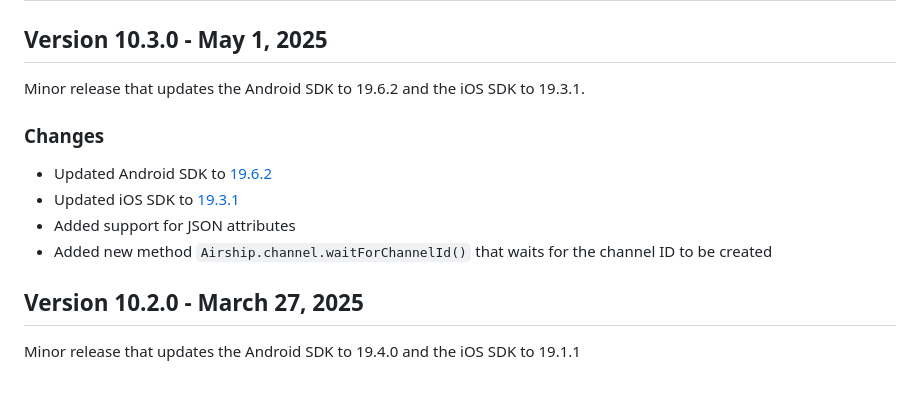
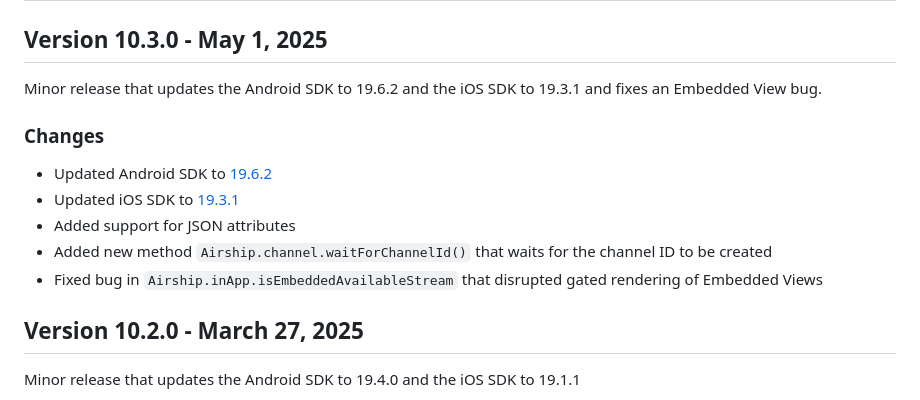
Before and after one commit to urbanairship/airship-flutter, a Markdown page: CHANGELOG.md, the part around the change. Rendered like a GitHub page.

Commit message:
Update CHANGELOG

```diff
--- a/CHANGELOG.md
+++ b/CHANGELOG.md
@@ -1,13 +1,14 @@
 # Flutter Plugin Changelog
 
 ## Version 10.3.0 - May 1, 2025
-Minor release that updates the Android SDK to 19.6.2 and the iOS SDK to 19.3.1.
+Minor release that updates the Android SDK to 19.6.2 and the iOS SDK to 19.3.1 and fixes an Embedded View bug.
 
 ### Changes
 - Updated Android SDK to [19.6.2](https://github.com/urbanairship/android-library/releases/tag/19.6.2)
 - Updated iOS SDK to [19.3.1](https://github.com/urbanairship/ios-library/releases/tag/19.3.1)
 - Added support for JSON attributes
 - Added new method `Airship.channel.waitForChannelId()` that waits for the channel ID to be created
+- Fixed bug in `Airship.inApp.isEmbeddedAvailableStream` that disrupted gated rendering of Embedded Views
 
 ## Version 10.2.0 - March 27, 2025
 
```
